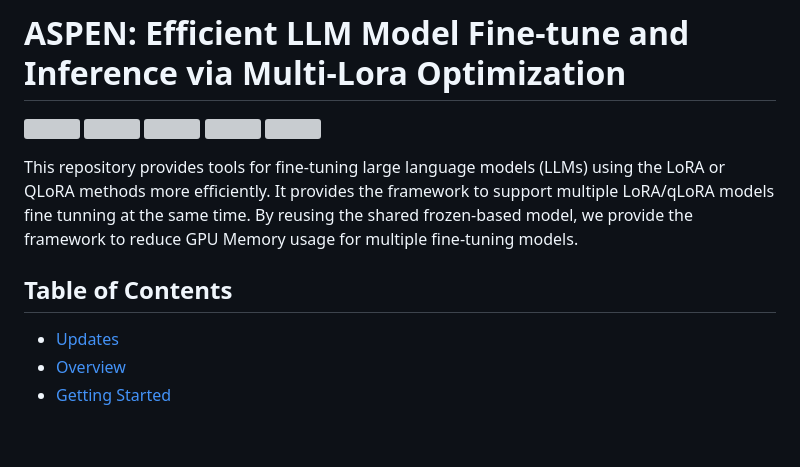
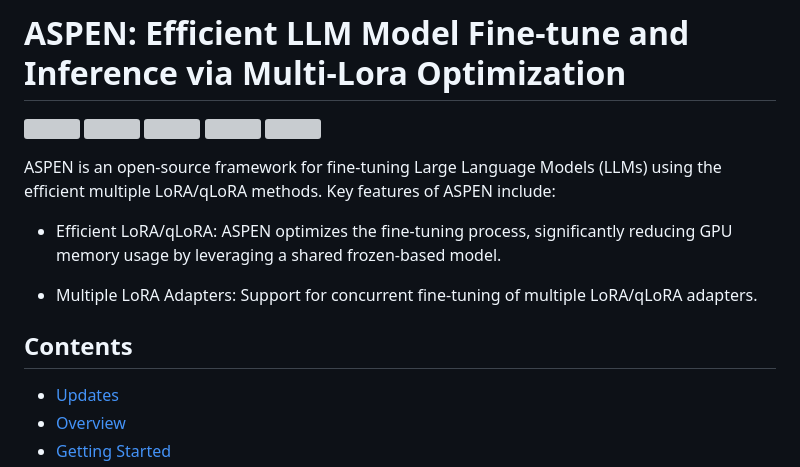
Before and after one commit to TUDB-Labs/mLoRA, a Markdown page: README.md, the part around one of its changes. GitHub-like rendering; blank space fills up the shorter version; grey boxes are pictures that could not be loaded.

Commit message:
Fix: fix picture alignment and update repo description. (#61)
* Fix alignment of picture.

* Update repo description.

```diff
--- a/README.md
+++ b/README.md
@@ -5,9 +5,13 @@
 [![](https://img.shields.io/github/v/release/TUDB-Labs/multi-lora-fine-tune)](https://github.com/TUDB-Labs/multi-lora-fine-tune/releases/latest)
 [![](https://img.shields.io/github/languages/top/TUDB-Labs/multi-lora-fine-tune)](https://www.python.org/)
 
-This repository provides tools for fine-tuning large language models (LLMs) using the LoRA or QLoRA methods more efficiently. It provides the framework to support multiple LoRA/qLoRA models fine tunning at the same time. By reusing the shared frozen-based model, we provide the framework to reduce GPU Memory usage for multiple fine-tuning models.
+ASPEN is an open-source framework for fine-tuning Large Language Models (LLMs) using the efficient  multiple LoRA/qLoRA methods. Key features of ASPEN include:
 
-## Table of Contents
+- Efficient LoRA/qLoRA: ASPEN optimizes the fine-tuning process, significantly reducing GPU memory usage by leveraging a shared frozen-based model.
+
+- Multiple LoRA Adapters: Support for concurrent fine-tuning of multiple LoRA/qLoRA adapters.
+
+## Contents
 
 - [Updates](#updates)
 - [Overview](#overview)
```
Also changed, not shown: other parts of README.md (+1 -1 lines).
